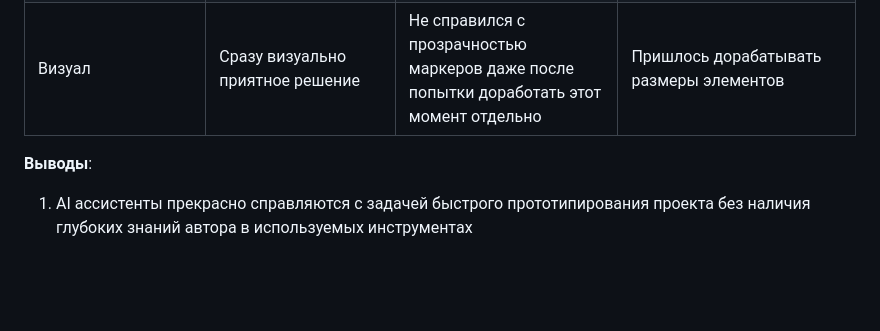
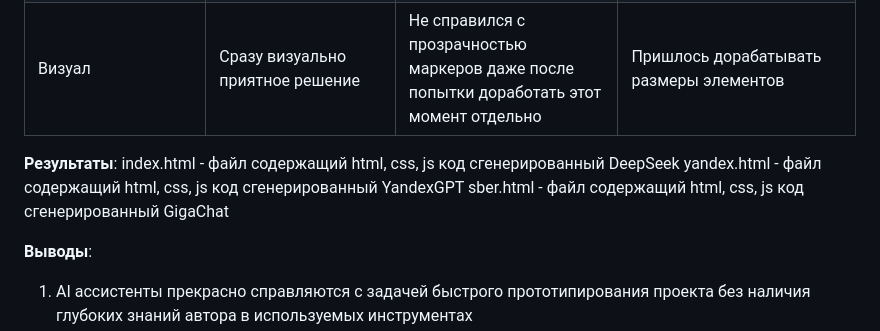
Before and after one commit to aleasweb/tgMap, a Markdown page: README.md, the part around one of its changes. Rendered like a GitHub page; blank space fills up the shorter version.

```diff
--- a/README.md
+++ b/README.md
@@ -38,6 +38,11 @@ Telegram bot отображающий через Telegram Mini App карту с
 | Сбор координатных данных и кодов регионов с номеров авто | Отлично |  | Вцелом неплохо, но сразу не определил, что кодов может быть несколько |
 | Визуал | Сразу визуально приятное решение | Не справился с прозрачностью маркеров даже после попытки доработать этот момент отдельно | Пришлось дорабатывать размеры элементов |
 
+**Результаты**:
+index.html - файл содержащий html, css, js код сгенерированный DeepSeek
+yandex.html - файл содержащий html, css, js код сгенерированный YandexGPT
+sber.html - файл содержащий html, css, js код сгенерированный GigaChat
+
 **Выводы**:
 
 1. AI ассистенты прекрасно справляются с задачей быстрого прототипирования проекта без наличия глубоких знаний автора в используемых инструментах
```
Also changed, not shown: other parts of README.md (+1 -1 lines).
